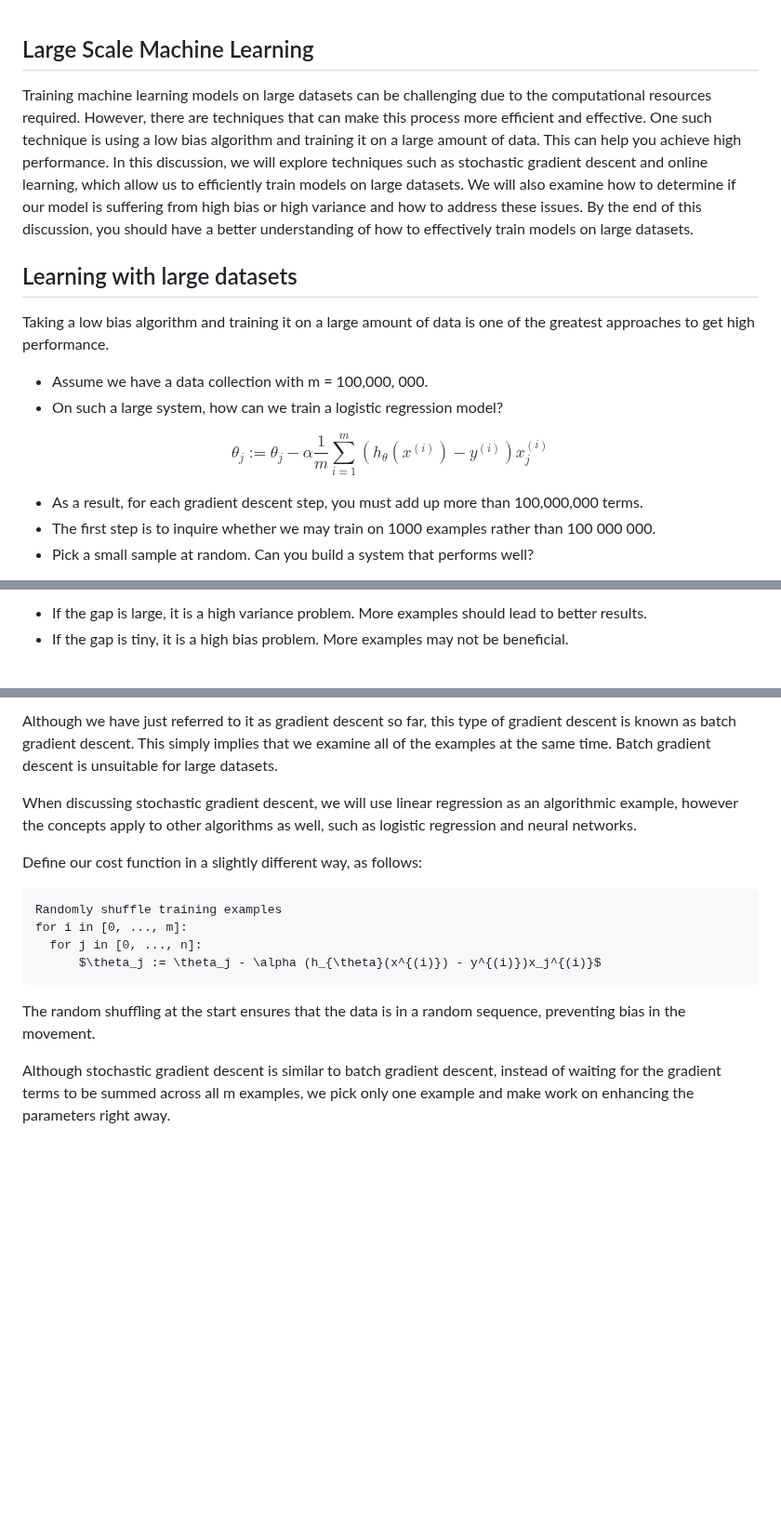
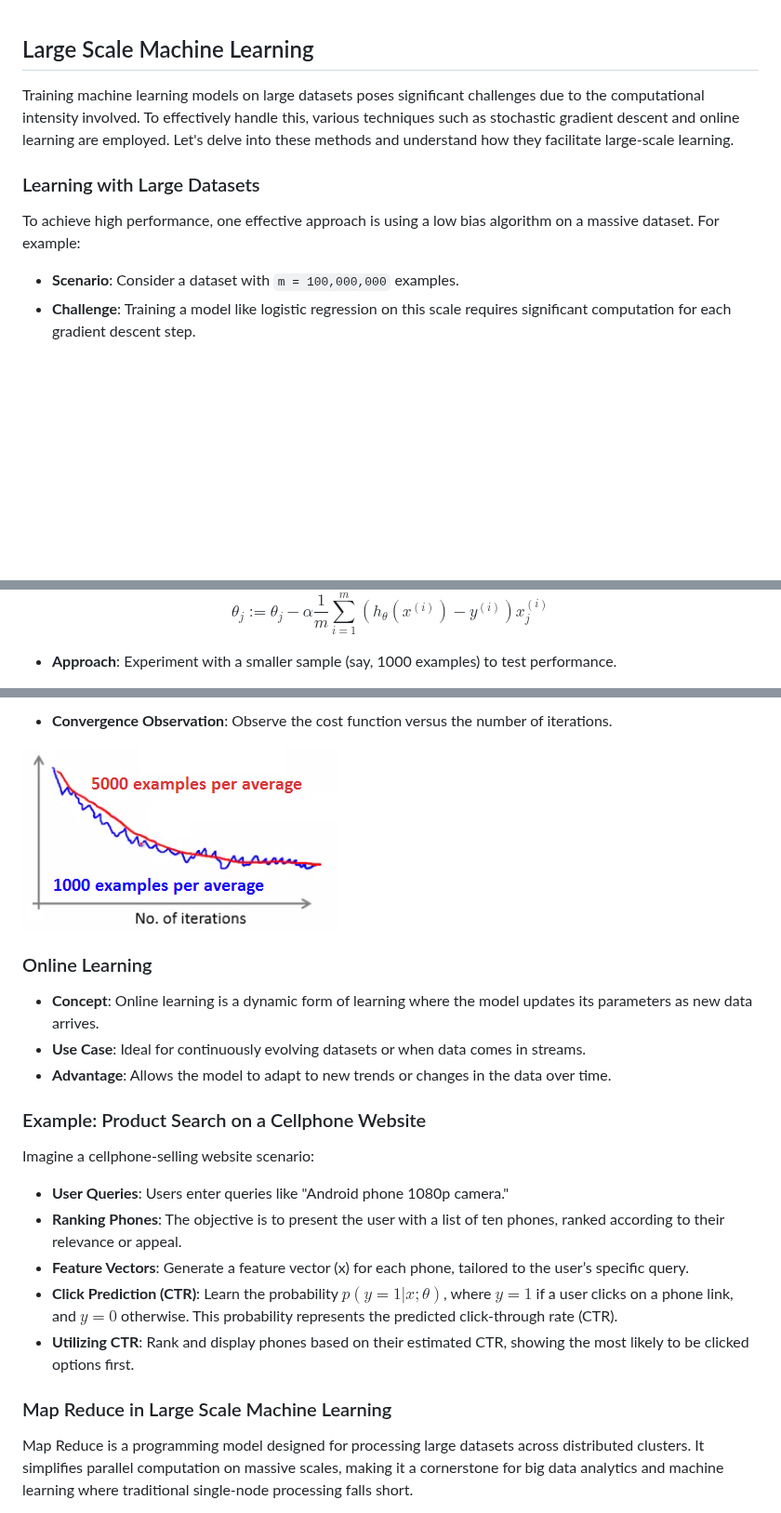
Before and after one commit to djeada/Stanford-Machine-Learning, a Markdown page: slides/week_17_large_scale_machine_learning.md, 3 parts joined by grey strips. Shown at 93% size. Rendered like a GitHub page; blank space fills up the shorter version.

```diff
--- a/slides/week_17_large_scale_machine_learning.md
+++ b/slides/week_17_large_scale_machine_learning.md
@@ -1,15 +1,11 @@
 ## Large Scale Machine Learning
-Training machine learning models on large datasets can be challenging due to the computational resources required. However, there are techniques that can make this process more efficient and effective. One such technique is using a low bias algorithm and training it on a large amount of data. This can help you achieve high performance. In this discussion, we will explore techniques such as stochastic gradient descent and online learning, which allow us to efficiently train models on large datasets. We will also examine how to determine if our model is suffering from high bias or high variance and how to address these issues. By the end of this discussion, you should have a better understanding of how to effectively train models on large datasets.
 
-## Learning with large datasets
-Taking a low bias algorithm and training it on a large amount of data is one of the greatest approaches to get high performance.
+Training machine learning models on large datasets poses significant challenges due to the computational intensity involved. To effectively handle this, various techniques such as stochastic gradient descent and online learning are employed. Let's delve into these methods and understand how they facilitate large-scale learning.
 
-* Assume we have a data collection with m = 100,000, 000.
-* On such a large system, how can we train a logistic regression model?
+### Learning with Large Datasets
 
- $$\theta_j := \theta_j - \alpha \frac{1}{m} \sum_{i=1}^m(h_{\theta}(x^{(i)})- y^{(i)})x_j^{(i)}$$
+To achieve high performance, one effective approach is using a low bias algorithm on a massive dataset. For example:
 
-* As a result, for each gradient descent step, you must add up more than 100,000,000 terms.
-* The first step is to inquire whether we may train on 1000 examples rather than 100 000 000.
-* Pick a small sample at random. Can you build a system that performs well?
+- **Scenario**: Consider a dataset with `m = 100,000,000` examples.
+- **Challenge**: Training a model like logistic regression on this scale requires significant computation for each gradient descent step.
 
@@ -17,5 +13,7 @@ Taking a low bias algorithm and training it on a large amount of data is one of
 
-* If the gap is large, it is a high variance problem. More examples should lead to better results.
-* If the gap is tiny, it is a high bias problem. More examples may not be beneficial.
+$$
+\theta_j := \theta_j - \alpha \frac{1}{m} \sum_{i=1}^m(h_{\theta}(x^{(i)}) - y^{(i)}) x_j^{(i)}
+$$
 
+- **Approach**: Experiment with a smaller sample (say, 1000 examples) to test performance.
 
@@ -43,19 +42,25 @@ How does gradient descent work?
 
-Although we have just referred to it as gradient descent so far, this type of gradient descent is known as batch gradient descent. This simply implies that we examine all of the examples at the same time. Batch gradient descent is unsuitable for large datasets.
+- **Convergence Observation**: Observe the cost function versus the number of iterations.
 
+![SGD Convergence](https://github.com/djeada/Stanford-Machine-Learning/blob/main/slides/resources/stochastic_convergence.png)
 
-When discussing stochastic gradient descent, we will use linear regression as an algorithmic example, however the concepts apply to other algorithms as well, such as logistic regression and neural networks.
+### Online Learning
 
+- **Concept**: Online learning is a dynamic form of learning where the model updates its parameters as new data arrives.
+- **Use Case**: Ideal for continuously evolving datasets or when data comes in streams.
+- **Advantage**: Allows the model to adapt to new trends or changes in the data over time.
 
-Define our cost function in a slightly different way, as follows:
+### Example: Product Search on a Cellphone Website
 
-    Randomly shuffle training examples
-    for i in [0, ..., m]:
-      for j in [0, ..., n]:
-          $\theta_j := \theta_j - \alpha (h_{\theta}(x^{(i)}) - y^{(i)})x_j^{(i)}$
+Imagine a cellphone-selling website scenario:
 
-The random shuffling at the start ensures that the data is in a random sequence, preventing bias in the movement.
+- **User Queries**: Users enter queries like "Android phone 1080p camera."
+- **Ranking Phones**: The objective is to present the user with a list of ten phones, ranked according to their relevance or appeal.
+- **Feature Vectors**: Generate a feature vector (x) for each phone, tailored to the user’s specific query.
+- **Click Prediction (CTR)**: Learn the probability $p(y = 1 | x; \theta)$, where $y = 1$ if a user clicks on a phone link, and $y = 0$ otherwise. This probability represents the predicted click-through rate (CTR).
+- **Utilizing CTR**: Rank and display phones based on their estimated CTR, showing the most likely to be clicked options first.
 
+### Map Reduce in Large Scale Machine Learning
 
-Although stochastic gradient descent is similar to batch gradient descent, instead of waiting for the gradient terms to be summed across all m examples, we pick only one example and make work on enhancing the parameters right away.
+Map Reduce is a programming model designed for processing large datasets across distributed clusters. It simplifies parallel computation on massive scales, making it a cornerstone for big data analytics and machine learning where traditional single-node processing falls short.
 
```
Also changed, not shown: other parts of slides/week_17_large_scale_machine_learning.md (+54 -43 lines).
